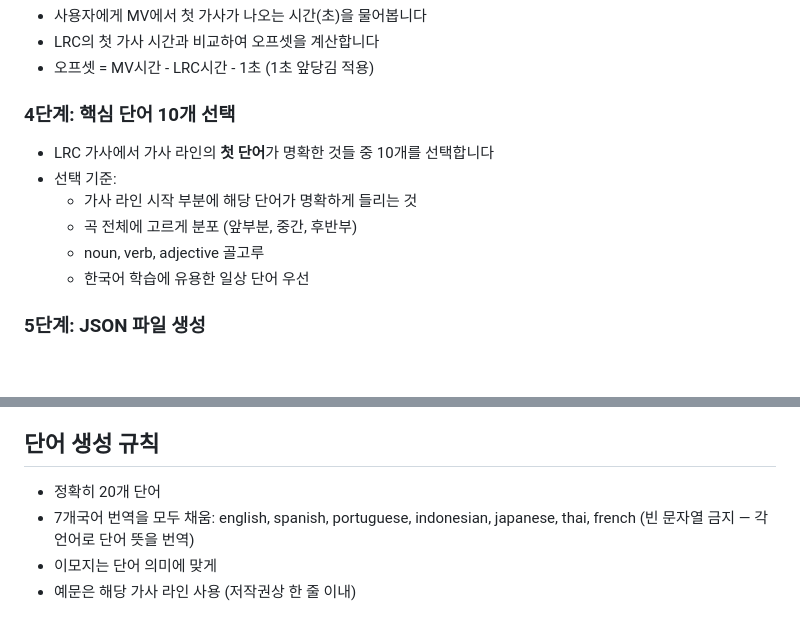
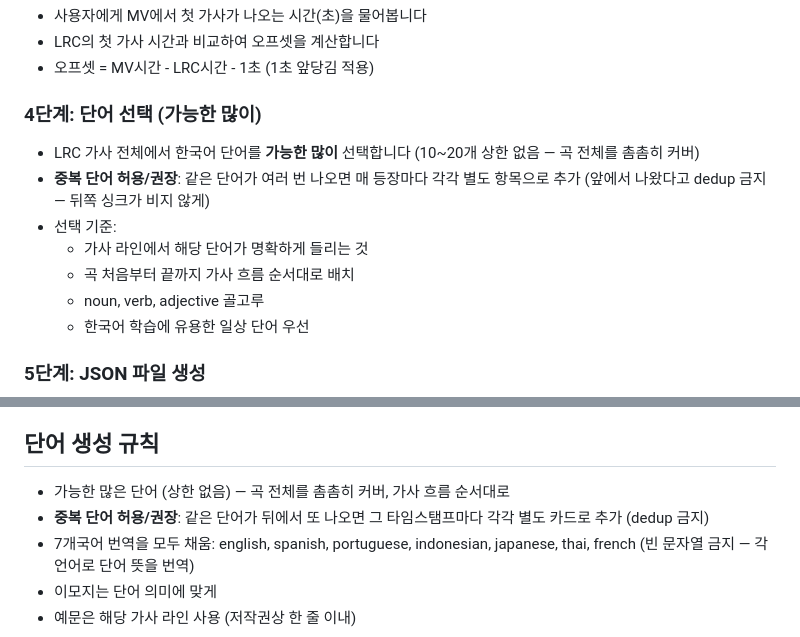
Before and after one commit to leentj-dev/kpop-hangul, a Markdown page: .claude/commands/syncsong.md, 2 parts joined by grey strips. GitHub-like rendering; blank space fills up the shorter version.

Commit message:
Song word rules: no 20-word cap, allow/prefer duplicate words
- Cover the whole song densely (as many useful words as possible), in lyric
  order start→end, instead of a fixed 20.
- Allow/prefer duplicate words: a word sung again later gets its own entry at
  that later timestamp (no dedupe) so later parts of the song still have
  synced cards.
- Applied to both /newsong and /syncsong (syncsong also had a 10-vs-20
  contradiction — unified).

Co-Authored-By: Claude Opus 4.8 (1M context) <noreply@anthropic.com>

```diff
--- a/.claude/commands/syncsong.md
+++ b/.claude/commands/syncsong.md
@@ -36,11 +36,12 @@ process.stdin.on('end', () => {
 - LRC의 첫 가사 시간과 비교하여 오프셋을 계산합니다
 - 오프셋 = MV시간 - LRC시간 - 1초 (1초 앞당김 적용)
 
-### 4단계: 핵심 단어 10개 선택
-- LRC 가사에서 가사 라인의 **첫 단어**가 명확한 것들 중 10개를 선택합니다
+### 4단계: 단어 선택 (가능한 많이)
+- LRC 가사 전체에서 한국어 단어를 **가능한 많이** 선택합니다 (10~20개 상한 없음 — 곡 전체를 촘촘히 커버)
+- **중복 단어 허용/권장**: 같은 단어가 여러 번 나오면 매 등장마다 각각 별도 항목으로 추가 (앞에서 나왔다고 dedup 금지 — 뒤쪽 싱크가 비지 않게)
 - 선택 기준:
-  - 가사 라인 시작 부분에 해당 단어가 명확하게 들리는 것
-  - 곡 전체에 고르게 분포 (앞부분, 중간, 후반부)
+  - 가사 라인에서 해당 단어가 명확하게 들리는 것
+  - 곡 처음부터 끝까지 가사 흐름 순서대로 배치
   - noun, verb, adjective 골고루
   - 한국어 학습에 유용한 일상 단어 우선
 
@@ -86,7 +87,8 @@ npx dotenv -e .env.local -- npx tsx scripts/newsong.ts add songs/<file>.json
 - 타임스탬프 미세 조정이 필요하면 사용자 피드백을 받아 수정합니다
 
 ## 단어 생성 규칙
-- 정확히 20개 단어
+- 가능한 많은 단어 (상한 없음) — 곡 전체를 촘촘히 커버, 가사 흐름 순서대로
+- **중복 단어 허용/권장**: 같은 단어가 뒤에서 또 나오면 그 타임스탬프마다 각각 별도 카드로 추가 (dedup 금지)
 - 7개국어 번역을 모두 채움: english, spanish, portuguese, indonesian, japanese, thai, french (빈 문자열 금지 — 각 언어로 단어 뜻을 번역)
 - 이모지는 단어 의미에 맞게
 - 예문은 해당 가사 라인 사용 (저작권상 한 줄 이내)
```
Also changed, not shown: .claude/commands/newsong.md (+3 -2 lines).
